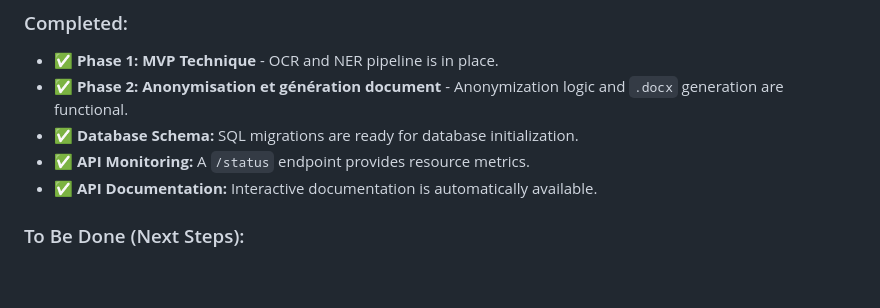
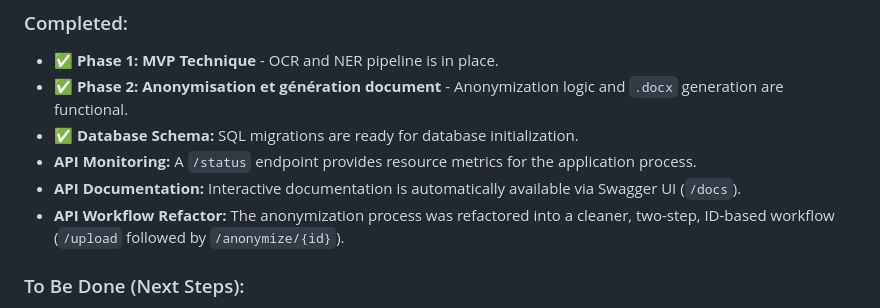
Before and after one commit to CoNoYaR0/anonymizer, a Markdown page: DEVLOG.md, the part around the change. GitHub-like rendering; blank space fills up the shorter version.

Commit message:
docs: Update documentation for API refactor
This commit updates both the HOW_TO_USE.md and DEVLOG.md files to reflect the recent refactoring of the anonymization workflow.

- `HOW_TO_USE.md` is updated to describe the new two-step process involving `/upload` and `/anonymize/{id}`.
- `DEVLOG.md` now includes an entry for the API workflow refactor, completing the history of recent changes.

```diff
--- a/DEVLOG.md
+++ b/DEVLOG.md
@@ -35,8 +35,9 @@ As of now, we have successfully completed the core backend functionality as outl
 *   ✅ **Phase 1: MVP Technique** - OCR and NER pipeline is in place.
 *   ✅ **Phase 2: Anonymisation et génération document** - Anonymization logic and `.docx` generation are functional.
 *   ✅ **Database Schema:** SQL migrations are ready for database initialization.
-*   ✅ **API Monitoring:** A `/status` endpoint provides resource metrics.
-*   ✅ **API Documentation:** Interactive documentation is automatically available.
+*   **API Monitoring:** A `/status` endpoint provides resource metrics for the application process.
+*   **API Documentation:** Interactive documentation is automatically available via Swagger UI (`/docs`).
+*   **API Workflow Refactor:** The anonymization process was refactored into a cleaner, two-step, ID-based workflow (`/upload` followed by `/anonymize/{id}`).
 
 ### To Be Done (Next Steps):
 
```
